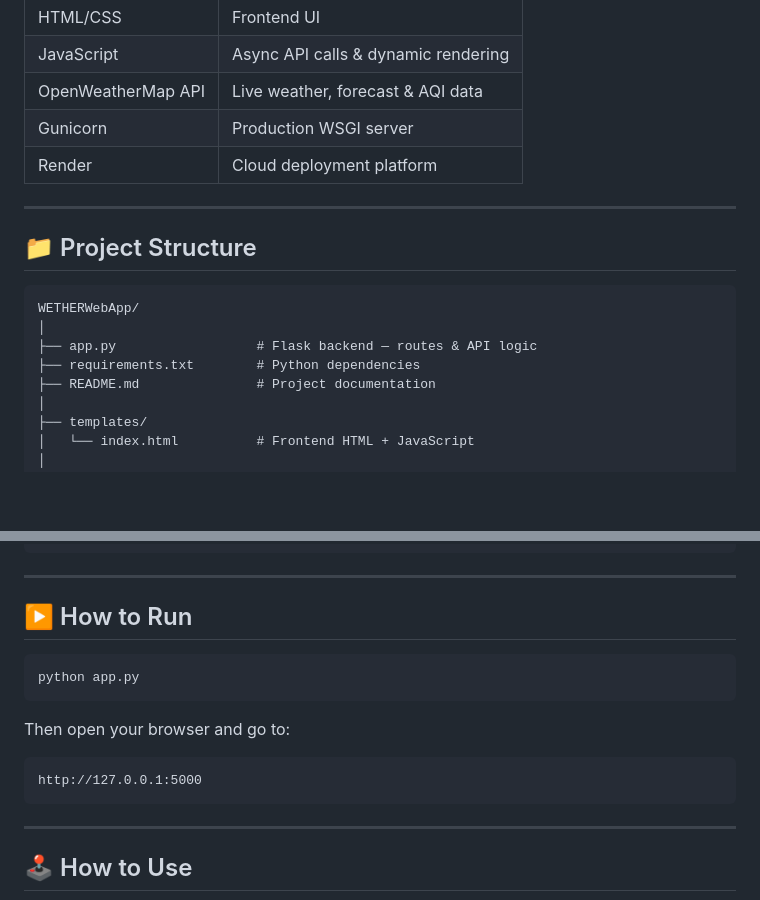
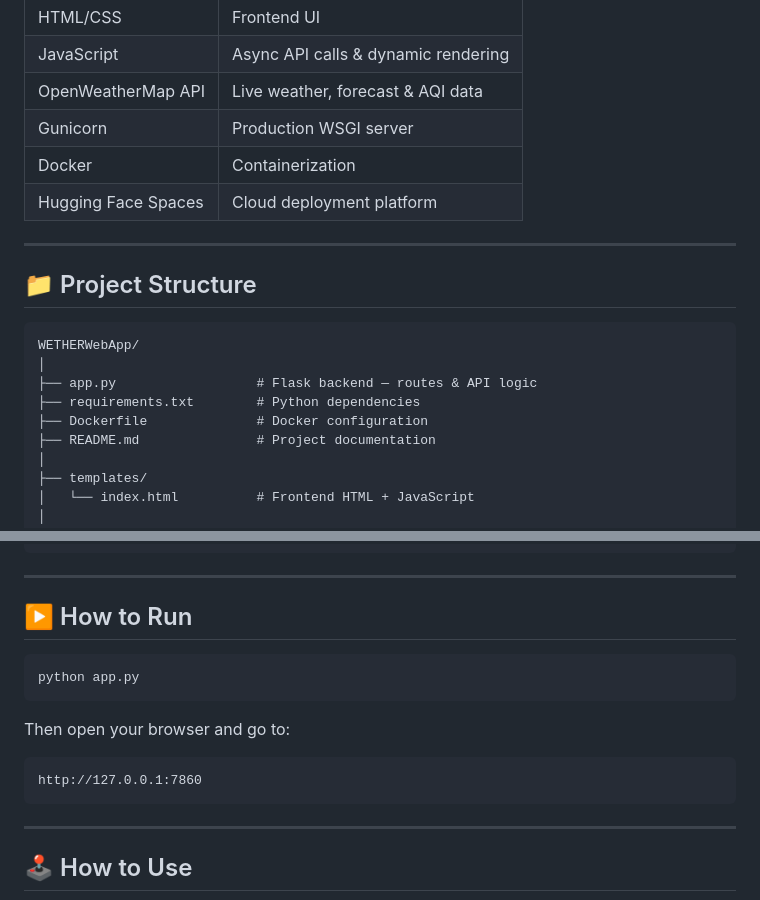
Before and after one commit to aviksarkar0204-stack/WETHERWebApp, a Markdown page: README.md, 2 parts joined by grey strips. Rendered like a GitHub page; blank space fills up the shorter version.

Commit message:
Revise README with new demo link and project details
Updated live demo link and added Docker and Hugging Face Spaces to the project details.

````diff
--- a/README.md
+++ b/README.md
@@ -41,17 +41,18 @@ Simply **enter any city name** — Weather WebApp will show live temperature, hu
 | JavaScript | Async API calls & dynamic rendering |
 | OpenWeatherMap API | Live weather, forecast & AQI data |
 | Gunicorn | Production WSGI server |
-| Render | Cloud deployment platform |
+| Docker | Containerization |
+| Hugging Face Spaces | Cloud deployment platform |
 
 ---
 
 ## 📁 Project Structure
-
 ```
 WETHERWebApp/
 │
 ├── app.py                  # Flask backend — routes & API logic
 ├── requirements.txt        # Python dependencies
+├── Dockerfile              # Docker configuration
 ├── README.md               # Project documentation
 │
 ├── templates/
@@ -86,14 +87,13 @@ API_KEY = "your_api_key_here"
 ---
 
 ## ▶️ How to Run
-
 ```bash
 python app.py
 ```
 
 Then open your browser and go to:
 ```
-http://127.0.0.1:5000
+http://127.0.0.1:7860
 ```
 
 ---
````
Also changed, not shown: other parts of README.md (+1 -2 lines).
